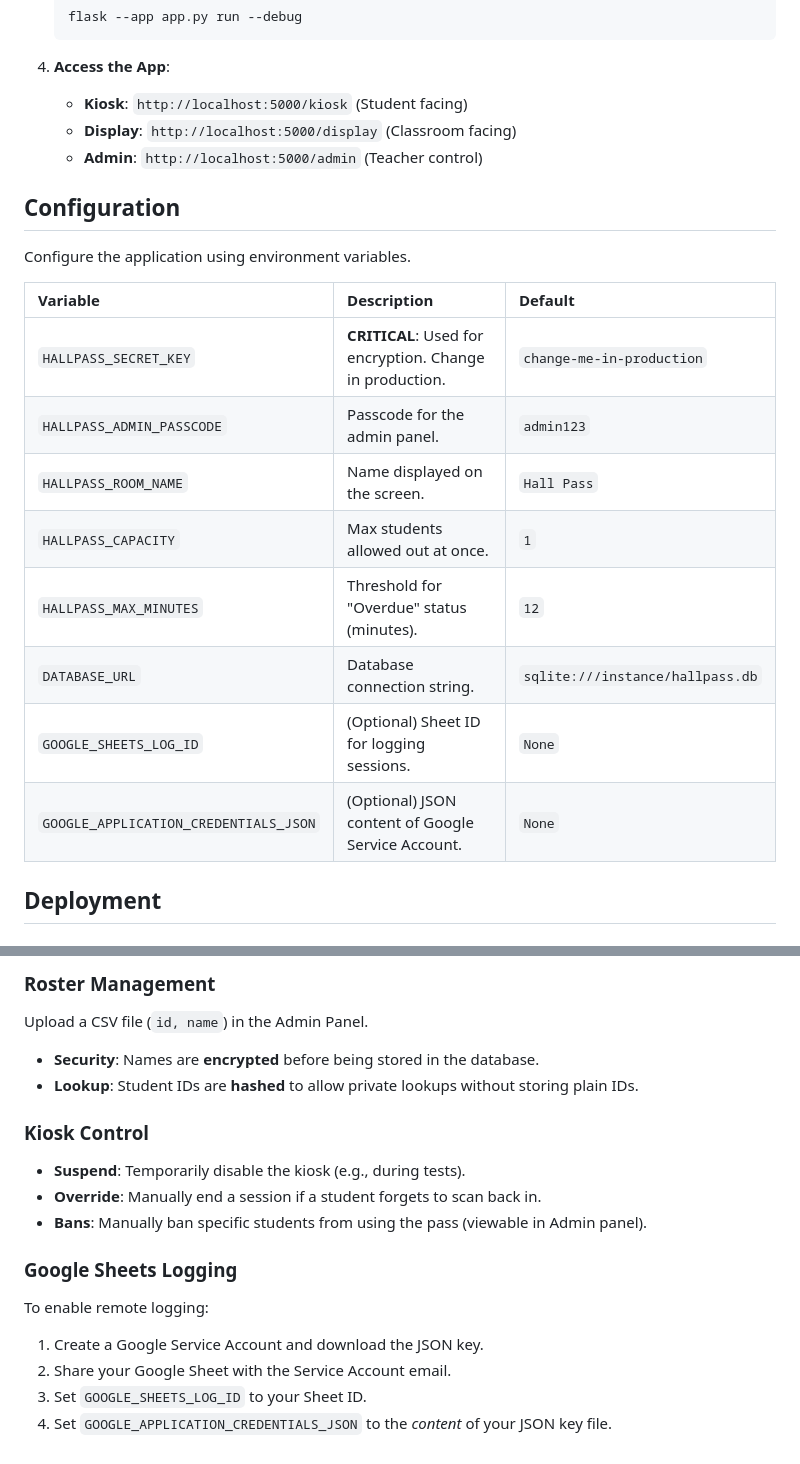
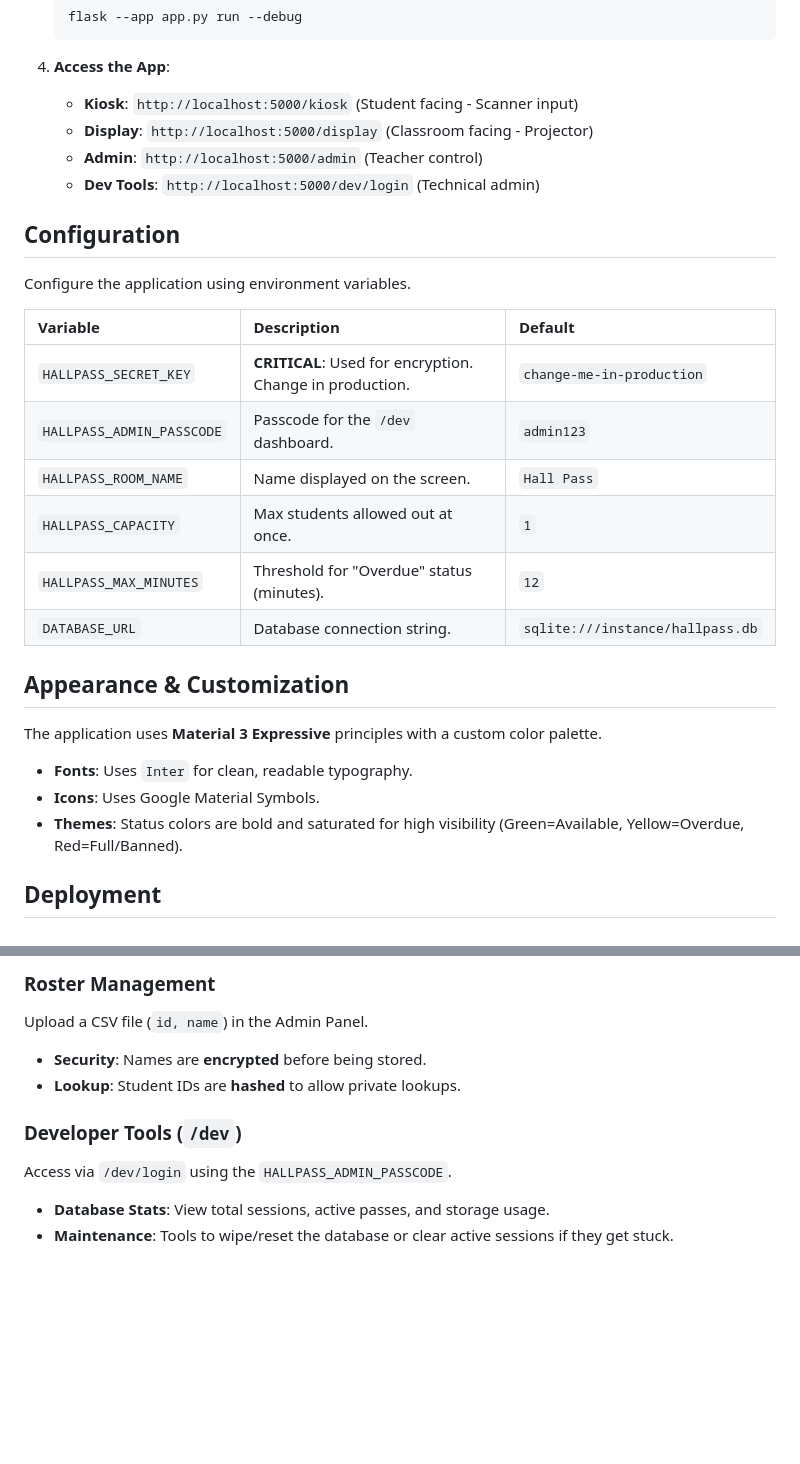
Before and after one commit to notsointeresting/HalllDay, a Markdown page: README.md, 2 parts joined by grey strips. Drawn GitHub-style; blank space fills up the shorter version.

Commit message:
feat: Add multi-pass UI, expressive design, and a dev dashboard, remove Google Sheets integration, and update documentation.

````diff
--- a/README.md
+++ b/README.md
@@ -33,9 +34,10 @@ A modern, FERPA-compliant digital hall pass system designed for classrooms. Buil
     ```
 
 4.  **Access the App**:
-    -   **Kiosk**: `http://localhost:5000/kiosk` (Student facing)
-    -   **Display**: `http://localhost:5000/display` (Classroom facing)
+    -   **Kiosk**: `http://localhost:5000/kiosk` (Student facing - Scanner input)
+    -   **Display**: `http://localhost:5000/display` (Classroom facing - Projector)
     -   **Admin**: `http://localhost:5000/admin` (Teacher control)
+    -   **Dev Tools**: `http://localhost:5000/dev/login` (Technical admin)
 
 ## Configuration
 
@@ -44,13 +46,18 @@ Configure the application using environment variables.
 | Variable | Description | Default |
 | :--- | :--- | :--- |
 | `HALLPASS_SECRET_KEY` | **CRITICAL**: Used for encryption. Change in production. | `change-me-in-production` |
-| `HALLPASS_ADMIN_PASSCODE` | Passcode for the admin panel. | `admin123` |
+| `HALLPASS_ADMIN_PASSCODE` | Passcode for the `/dev` dashboard. | `admin123` |
 | `HALLPASS_ROOM_NAME` | Name displayed on the screen. | `Hall Pass` |
 | `HALLPASS_CAPACITY` | Max students allowed out at once. | `1` |
 | `HALLPASS_MAX_MINUTES` | Threshold for "Overdue" status (minutes). | `12` |
 | `DATABASE_URL` | Database connection string. | `sqlite:///instance/hallpass.db` |
-| `GOOGLE_SHEETS_LOG_ID` | (Optional) Sheet ID for logging sessions. | `None` |
-| `GOOGLE_APPLICATION_CREDENTIALS_JSON` | (Optional) JSON content of Google Service Account. | `None` |
+
+## Appearance & Customization
+
+The application uses **Material 3 Expressive** principles with a custom color palette.
+- **Fonts**: Uses `Inter` for clean, readable typography.
+- **Icons**: Uses Google Material Symbols.
+- **Themes**: Status colors are bold and saturated for high visibility (Green=Available, Yellow=Overdue, Red=Full/Banned).
 
 ## Deployment
 
@@ -66,17 +73,10 @@ Configure the application using environment variables.
 
 ### Roster Management
 Upload a CSV file (`id, name`) in the Admin Panel.
--   **Security**: Names are **encrypted** before being stored in the database.
--   **Lookup**: Student IDs are **hashed** to allow private lookups without storing plain IDs.
+-   **Security**: Names are **encrypted** before being stored.
+-   **Lookup**: Student IDs are **hashed** to allow private lookups.
 
-### Kiosk Control
--   **Suspend**: Temporarily disable the kiosk (e.g., during tests).
--   **Override**: Manually end a session if a student forgets to scan back in.
--   **Bans**: Manually ban specific students from using the pass (viewable in Admin panel).
-
-### Google Sheets Logging
-To enable remote logging:
-1.  Create a Google Service Account and download the JSON key.
-2.  Share your Google Sheet with the Service Account email.
-3.  Set `GOOGLE_SHEETS_LOG_ID` to your Sheet ID.
-4.  Set `GOOGLE_APPLICATION_CREDENTIALS_JSON` to the *content* of your JSON key file.
+### Developer Tools (`/dev`)
+Access via `/dev/login` using the `HALLPASS_ADMIN_PASSCODE`.
+-   **Database Stats**: View total sessions, active passes, and storage usage.
+-   **Maintenance**: Tools to wipe/reset the database or clear active sessions if they get stuck.
````
Also changed, not shown: other parts of README.md (+4 -3 lines).
